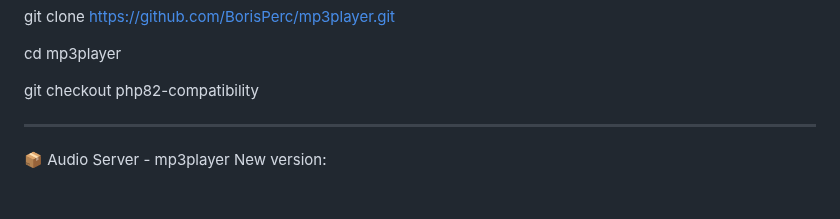
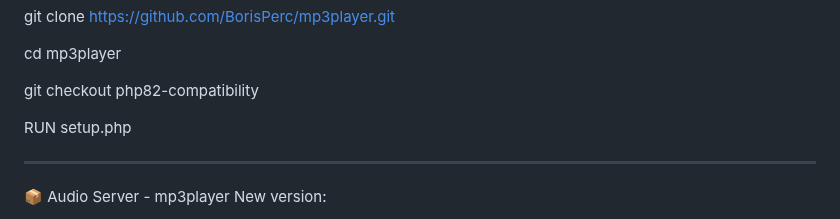
Before and after one commit to BorisPerc/mp3player, a Markdown page: README.md, the part around the change. Rendered like a GitHub page; blank space fills up the shorter version.

Commit message:
Add RUN setup.php instruction to README

```diff
--- a/README.md
+++ b/README.md
@@ -182,6 +182,8 @@ git clone https://github.com/BorisPerc/mp3player.git
 cd mp3player
 
 git checkout php82-compatibility
+
+RUN setup.php
 ________________________________________
 📦 Audio Server - mp3player New version:
 
```
